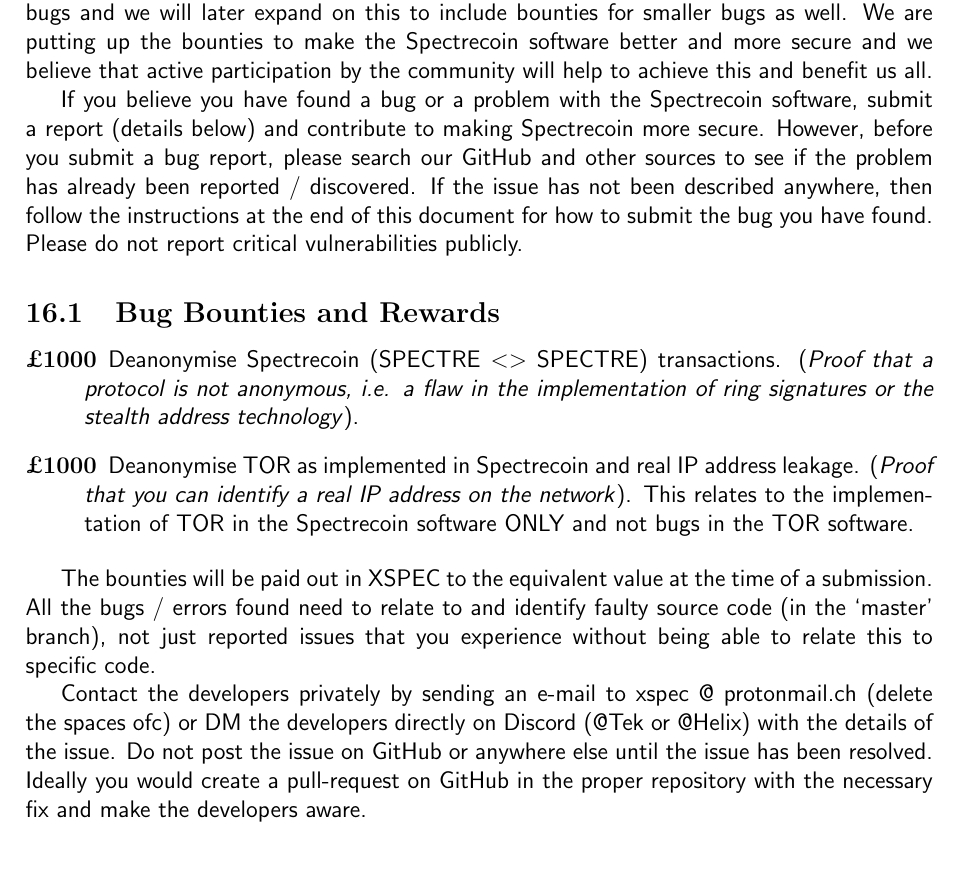
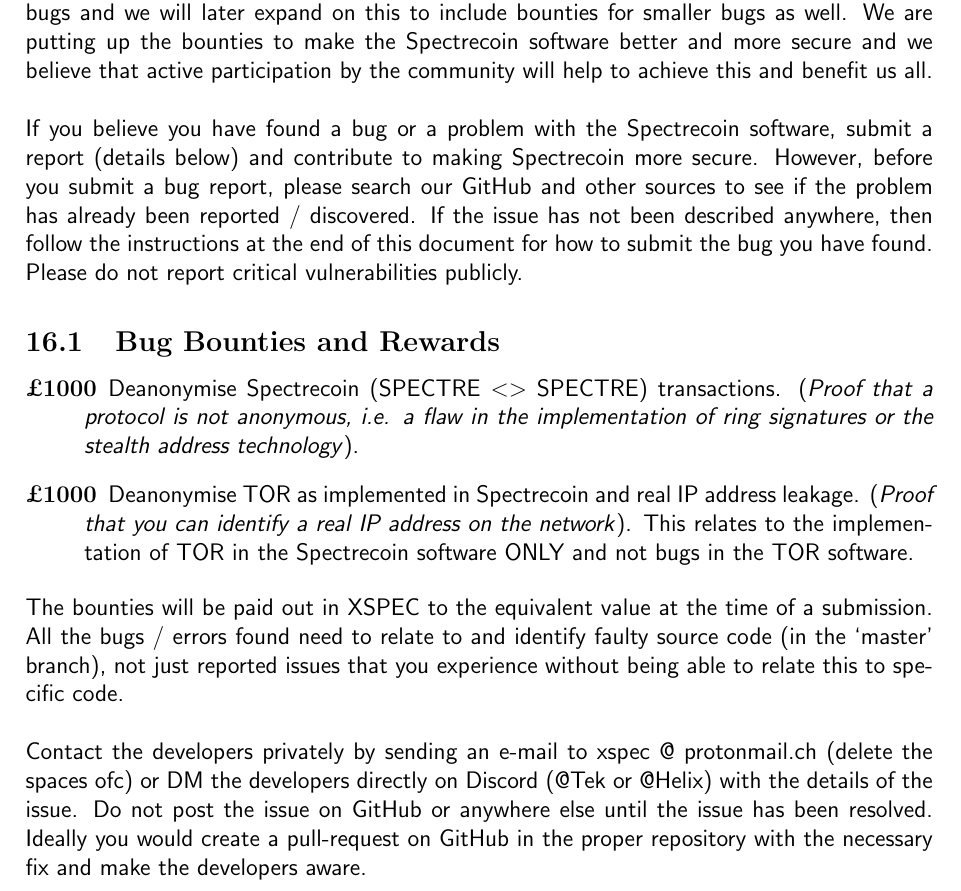
Before and after one commit to aliascash/whitepaper, a LaTeX document (Whitepaper.tex, which reads TeX_files/BugBounty.tex): part of page 44 of 45, cut so that both start at the same text, the shorter picture padded with empty space. Compiled offline with pdfLaTeX.

Commit message:
formatting

```diff
--- a/TeX_files/BugBounty.tex
+++ b/TeX_files/BugBounty.tex
@@ -4,9 +4,9 @@
 for smaller bugs as well. We are putting up the bounties to make the
 Spectrecoin software better and more secure and we believe that active
 participation by the community will help to achieve this and benefit us all.
-
-
-
+\\
+\\
+\noindent
 If you believe you have found a bug or a problem with the Spectrecoin
 software, submit a report (details below) and contribute to making
 Spectrecoin more secure. However, before you submit a bug report, please
@@ -31,14 +31,14 @@
 \end{description}
 
 
-
+\noindent
 The bounties will be paid out in XSPEC to the equivalent value at the time
 of a submission. All the bugs / errors found need to relate to and identify
 faulty source code (in the ‘master’ branch), not just reported issues that
 you experience without being able to relate this to specific code.
-
-
-
+\\
+\\
+\noindent
 Contact the developers privately by sending an e-mail to xspec @ protonmail.ch
 (delete the spaces ofc) or DM the developers directly on Discord (@Tek or
 @Helix) with the details of the issue. Do not post the issue on GitHub or
```
